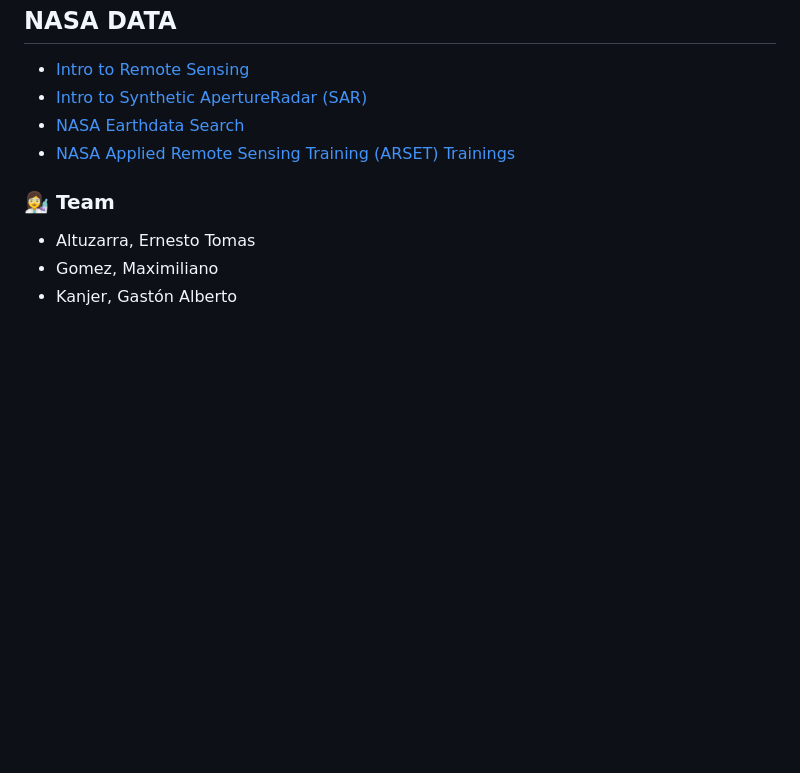
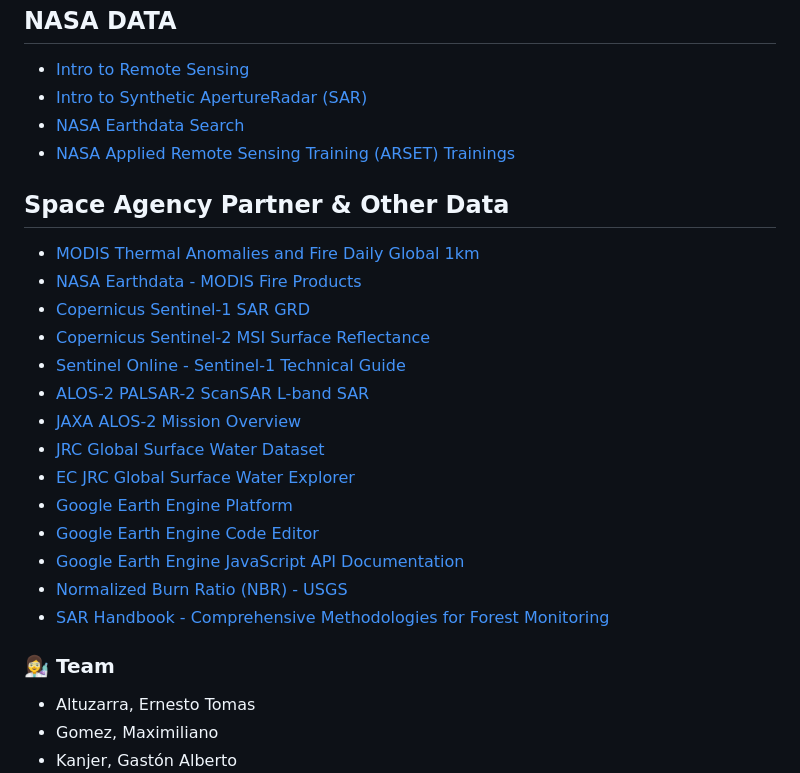
Before and after one commit to GastonKanjer99/concientisar, a Markdown page: README.md, the part around the change. GitHub-like rendering; blank space fills up the shorter version.

```diff
--- a/README.md
+++ b/README.md
@@ -89,6 +89,23 @@ Our platform is a Google Earth Engine web application that performs multi-tempor
 - [NASA Earthdata Search](https://search.earthdata.nasa.gov/search)
 - [NASA Applied Remote Sensing Training (ARSET) Trainings](https://appliedsciences.nasa.gov/get-involved/training)
 
+## Space Agency Partner & Other Data
+- [MODIS Thermal Anomalies and Fire Daily Global 1km](https://lpdaac.usgs.gov/products/mod14a1v006/)
+- [NASA Earthdata - MODIS Fire Products](https://earthdata.nasa.gov/earth-observation-data/near-real-time/firms/active-fire-data)
+- [Copernicus Sentinel-1 SAR GRD](https://developers.google.com/earth-engine/datasets/catalog/COPERNICUS_S1_GRD)
+- [Copernicus Sentinel-2 MSI Surface Reflectance](https://developers.google.com/earth-engine/datasets/catalog/COPERNICUS_S2_SR_HARMONIZED)
+- [Sentinel Online - Sentinel-1 Technical Guide](https://sentinels.copernicus.eu/web/sentinel/technical-guides/sentinel-1-sar)
+- [ALOS-2 PALSAR-2 ScanSAR L-band SAR](https://developers.google.com/earth-engine/datasets/catalog/JAXA_ALOS_PALSAR-2_Level2_2_ScanSAR)
+- [JAXA ALOS-2 Mission Overview](https://www.eorc.jaxa.jp/ALOS-2/en/about/overview.htm)
+- [JRC Global Surface Water Dataset](https://developers.google.com/earth-engine/datasets/catalog/JRC_GSW1_4_GlobalSurfaceWater)
+- [EC JRC Global Surface Water Explorer](https://global-surface-water.appspot.com/)
+- [Google Earth Engine Platform](https://earthengine.google.com/)
+- [Google Earth Engine Code Editor](https://code.earthengine.google.com/)
+- [Google Earth Engine JavaScript API Documentation](https://developers.google.com/earth-engine/guides/getstarted)
+- [Normalized Burn Ratio (NBR) - USGS](https://www.usgs.gov/landsat-missions/landsat-normalized-burn-ratio)
+- [SAR Handbook - Comprehensive Methodologies for Forest Monitoring](https://servirglobal.net/Global/Articles/Article/2674/sar-handbook-comprehensive-methodologies-for-forest-monitoring-and-biomass-estimation)
+
+
 ### 👩‍🔬 Team
 - Altuzarra, Ernesto Tomas
 - Gomez, Maximiliano
```
